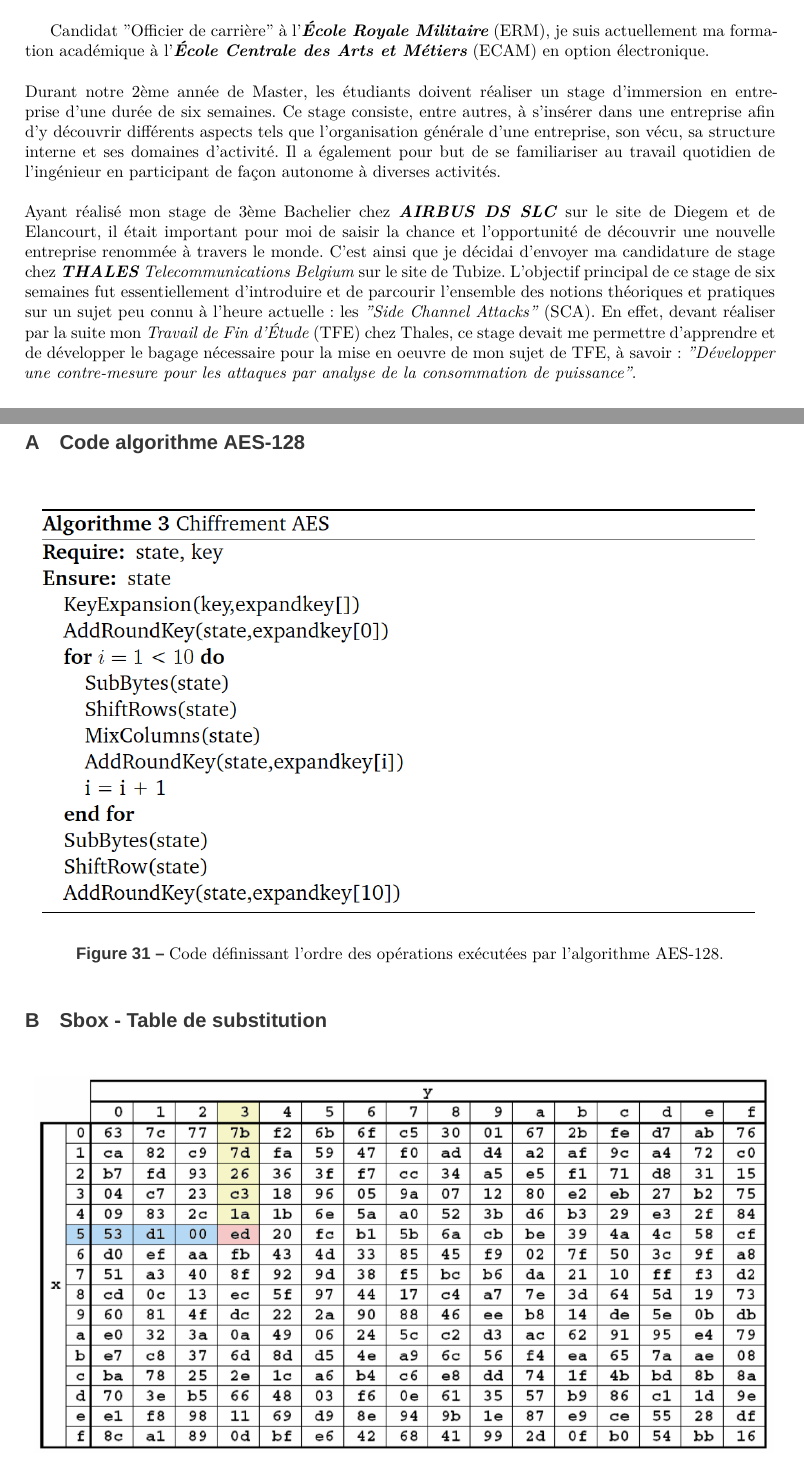
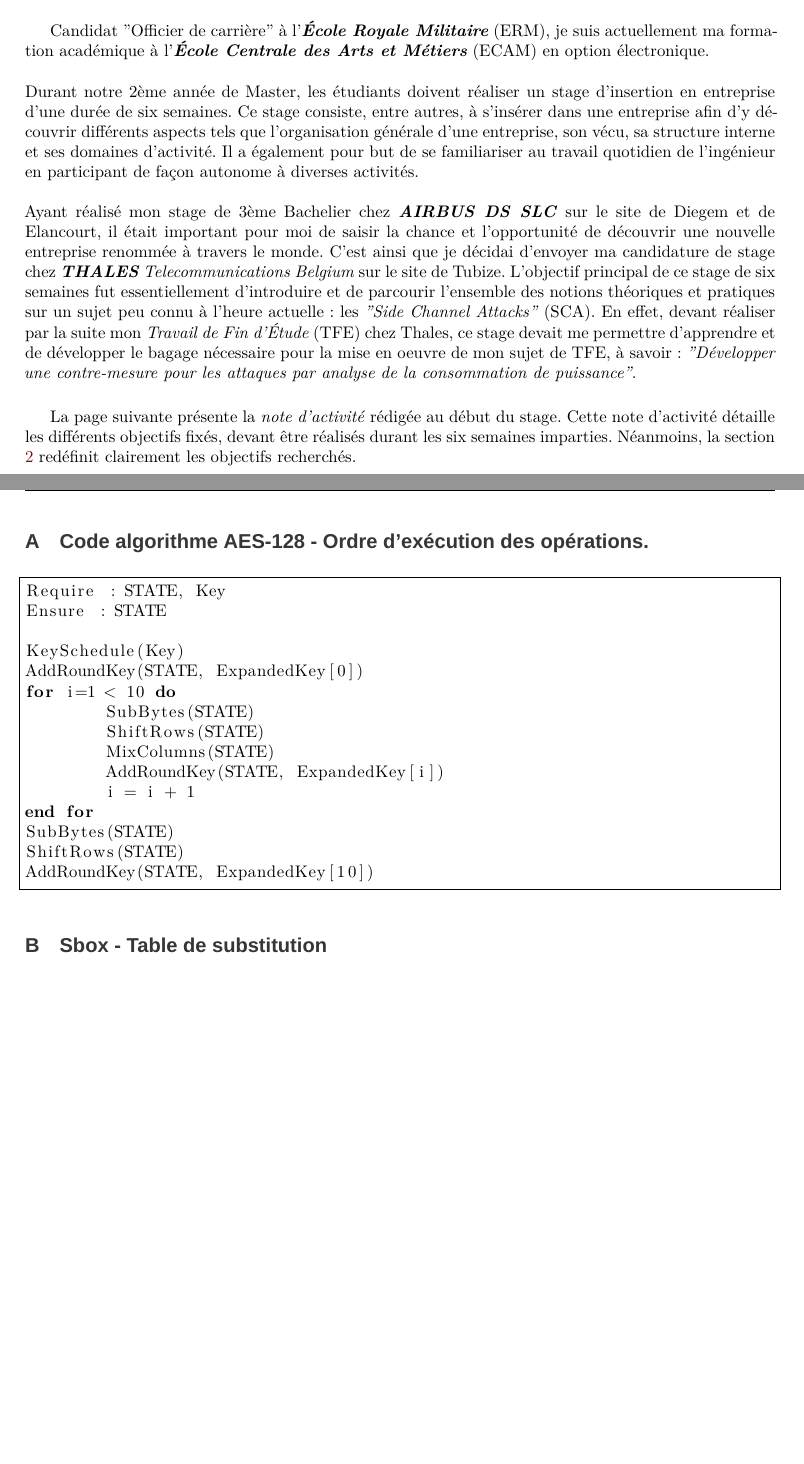
Before and after one commit to Anizetho/Stage, a LaTeX document (rapport de stage/Stage.tex): two parts of pages 3 and 35 of 44 before the commit and two parts of pages 2 and 35 of 46 after it, joined at a grey line, cut so that both start at the same text, the shorter picture padded with empty space. Compiled offline with XeLaTeX; a missing font is replaced by an installed copy or a similar font.

Commit message:
Corrections presque finales

```diff
--- a/rapport de stage/Stage.tex
+++ b/rapport de stage/Stage.tex
@@ -32,13 +32,21 @@
 \usepackage{fancyhdr}
 \pagestyle{fancy}
 \fancyhead[R]{}
-\fancyfoot[L]{Thomas Anizet}
 \fancyfoot[C]{}
 \fancyfoot[R]{\thepage}
 
 \usepackage{rotating}
 \usepackage{tikz}
 
+
+\makeatletter
+\let\original@addcontentsline\addcontentsline
+\newcommand{\dummy@addcontentsline}[3]{}
+\newcommand{\DeactivateToc}{\let\addcontentsline\dummy@addcontentsline}
+\newcommand{\ActivateToc}{\let\addcontentsline\original@addcontentsline}
+\makeatother
+
+\usepackage{listings}             % Include the listings-package
 
 % Keep lasts
 \usepackage[french]{babel}
@@ -60,14 +68,21 @@
 \newpage
 
 %%%%%%%%%%%%%%%%%%%%%%%% Introduction
-
+%\fancyhead[L]{INTRODUCTION}
 \phantomsection
 \section*{Introduction}
 \addcontentsline{toc}{section}{Introduction}
 
 Candidat "Officier de carrière" à l’\textbf{\textit{École Royale Militaire}} (ERM), je suis actuellement ma formation académique à l’\textbf{\textit{École Centrale des Arts et Métiers}} (ECAM) en option électronique. \\ \\
-Durant notre 2ème année de Master, les étudiants doivent réaliser un stage d’immersion en entreprise d’une durée de six semaines. Ce stage consiste, entre autres, à s’insérer dans une entreprise afin d’y découvrir différents aspects tels que l’organisation générale d’une entreprise, son vécu, sa structure interne et ses domaines d'activité. Il a également pour but de se familiariser au travail quotidien de l’ingénieur en participant de façon autonome à diverses activités. \\ \\
-Ayant réalisé mon stage de 3ème Bachelier chez \textbf{\textit{AIRBUS DS SLC}} sur le site de Diegem et de Elancourt, il était important pour moi de saisir la chance et l’opportunité de découvrir une nouvelle entreprise renommée à travers le monde. C'est ainsi que je décidai d'envoyer ma candidature de stage chez \textit{\textbf{THALES} Telecommunications Belgium} sur le site de Tubize. L'objectif principal de ce stage de six semaines fut essentiellement d'introduire et de parcourir l'ensemble des notions théoriques et pratiques sur un sujet peu connu à l'heure actuelle : les \textit{"Side Channel Attacks"} (SCA). En effet, devant réaliser par la suite mon \textit{Travail de Fin d'Étude} (TFE) chez Thales, ce stage devait me permettre d'apprendre et de développer le bagage nécessaire pour la mise en oeuvre de mon sujet de TFE, à savoir : \textit{"Développer une contre-mesure pour les attaques par analyse de la consommation de puissance"}.
+Durant notre 2ème année de Master, les étudiants doivent réaliser un stage d’insertion en entreprise d’une durée de six semaines. Ce stage consiste, entre autres, à s’insérer dans une entreprise afin d’y découvrir différents aspects tels que l’organisation générale d’une entreprise, son vécu, sa structure interne et ses domaines d'activité. Il a également pour but de se familiariser au travail quotidien de l’ingénieur en participant de façon autonome à diverses activités. \\ \\
+Ayant réalisé mon stage de 3ème Bachelier chez \textbf{\textit{AIRBUS DS SLC}} sur le site de Diegem et de Elancourt, il était important pour moi de saisir la chance et l’opportunité de découvrir une nouvelle entreprise renommée à travers le monde. C'est ainsi que je décidai d'envoyer ma candidature de stage chez \textit{\textbf{THALES} Telecommunications Belgium} sur le site de Tubize. L'objectif principal de ce stage de six semaines fut essentiellement d'introduire et de parcourir l'ensemble des notions théoriques et pratiques sur un sujet peu connu à l'heure actuelle : les \textit{"Side Channel Attacks"} (SCA). En effet, devant réaliser par la suite mon \textit{Travail de Fin d'Étude} (TFE) chez Thales, ce stage devait me permettre d'apprendre et de développer le bagage nécessaire pour la mise en oeuvre de mon sujet de TFE, à savoir : \textit{"Développer une contre-mesure pour les attaques par analyse de la consommation de puissance"}. \vspace{0.3 cm}
+
+La page suivante présente la \textit{note d'activité} rédigée au début du stage. Cette note d'activité détaille les différents objectifs fixés, devant être réalisés durant les six semaines imparties. Néanmoins, la section \ref{sec:objectifs} redéfinit clairement les objectifs recherchés.
+
+\newpage
+
+\includepdf[pagecommand=\section*{}\label{ann:Note_d'activité}]{image/Note_d'activité.pdf}
+
 
 \newpage
 
@@ -890,13 +909,32 @@
 %%%%%%%%%%%%%%%%%%%%%%%% ANNEXES %%%%%%%%%%%%%%%%%%%%
 \appendix
 \clearpage
-\section{Code algorithme AES-128}
+\addcontentsline{toc}{section}{Annexes}
+\DeactivateToc
+\lhead{}
+
+\rhead{ANNEXES \ref{ann:AES} et \ref{ann:Sbox}}
+\section{Code algorithme AES-128 - Ordre d'exécution des opérations.}
 \label{ann:AES}
-\begin{figure}[!ht]
-    \includegraphics[width=\linewidth]{image/CodeAES}
-    \caption{Code définissant l'ordre des opérations exécutées par l'algorithme AES-128.}
-    \label{fig:AESCode}
-\end{figure}
+\lstset{language=Pascal}          % Set your language (you can change the language for each code-block optionally)
+\begin{lstlisting}[frame=single]  % Start your code-block
+
+Require : STATE, Key
+Ensure : STATE
+
+KeySchedule(Key)
+AddRoundKey(STATE, ExpandedKey[0])
+for i=1 < 10 do
+	SubBytes(STATE)
+	ShiftRows(STATE)
+	MixColumns(STATE)
+	AddRoundKey(STATE, ExpandedKey[i])
+	i = i + 1
+end for
+SubBytes(STATE)
+ShiftRows(STATE)
+AddRoundKey(STATE, ExpandedKey[10])
+\end{lstlisting}
 
 \section{Sbox - Table de substitution}
 \label{ann:Sbox}
```
Also changed, not shown: rapport de stage/Stage.bib (+2 -1 lines), rapport de stage/Stage.bbl, rapport de stage/image/Note_d'activité.pdf (added), rapport de stage/image/certificat.pdf (added), rapport de stage/image/lettre.pdf (added), rapport de stage/Stage.tex (39 more changed lines), 1 other file.
